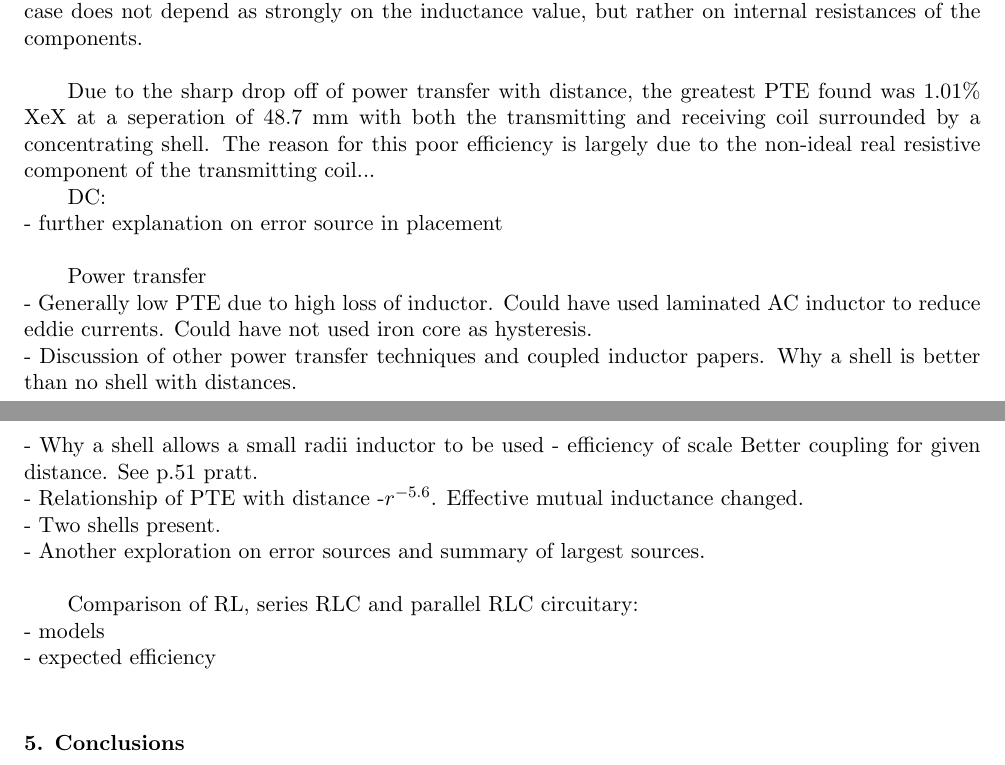
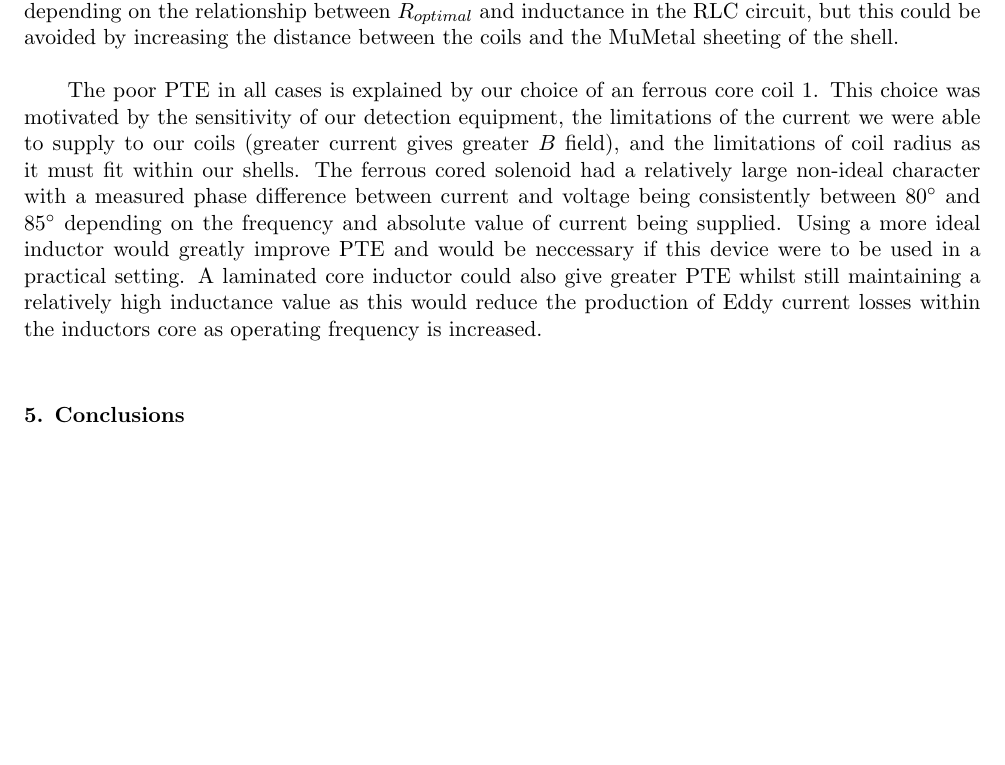
Before and after one commit to DonovanWebb/FYP-diss, a LaTeX paper (latex/main.tex): two parts of pages 10 and 11 of 11 before the commit and part of page 11 of 11 after it, the two joined at a grey line, cut at the place of the change, the shorter picture padded with empty space. Compiled offline with pdfLaTeX.

Commit message:
discussion first draft

```diff
--- a/latex/main.tex
+++ b/latex/main.tex
@@ -710,4 +726,0 @@ transfer efficiency as described by XXX equation~\ref{eqn:eta}.  The
-use of a resonant parallel RLC setup within the receiving circuit can
-counteract this loss of power transfer as the optimum load resistance
-in this case does not depend as strongly on the inductance value, but
-rather on internal resistances of the components.\\
@@ -714,32 +742,22 @@ rather on internal resistances of the components.\\
+PTE depending on the relationship between $R_{optimal}$ and inductance
+in the RLC circuit, but this could be avoided by increasing the
+distance between the coils and the MuMetal sheeting of the shell.\\
 
-Due to the sharp drop off of power transfer with distance, the
-greatest PTE found was $1.01\%$ XeX at a seperation of $48.7$~mm with
-both the transmitting and receiving coil surrounded by a concentrating
-shell. The reason for this poor efficiency is largely due to the
-non-ideal real resistive component of the transmitting coil...
-
-%%%%
-
-DC:  \\
-- further explanation on error source in placement \\
-
-Power transfer \\
-- Generally low PTE due to high loss of inductor.  Could have used
-laminated AC inductor to reduce eddie currents.  Could have not used
-iron core as hysteresis. \\
-- Discussion of other power transfer techniques and coupled inductor
-papers. Why a shell is better than no shell with distances. \\
-- Why a shell allows a small radii inductor to be used - efficiency of scale
-Better coupling for given distance. See p.51 pratt. \\
-- Relationship of PTE with distance -$r^{-5.6}$. Effective mutual
-inductance changed. \\
-- Two shells present. \\
-- Another exploration on error sources and summary of largest
-sources.\\
-
-Comparison of RL, series RLC and parallel RLC circuitary: \\
-- models \\
-- expected efficiency \\
+The poor PTE in all cases is explained by our choice of an ferrous
+core coil 1. This choice was motivated by the sensitivity of our
+detection equipment, the limitations of the current we were able to
+supply to our coils (greater current gives greater $B$ field), and the
+limitations of coil radius as it must fit within our shells. The
+ferrous cored solenoid had a relatively large non-ideal character with
+a measured phase difference between current and voltage being
+consistently between $80^\circ$ and $85^\circ$ depending on the
+frequency and absolute value of current being supplied. Using a more
+ideal inductor would greatly improve PTE and would be neccessary if
+this device were to be used in a practical setting. A laminated core
+inductor could also give greater PTE whilst still maintaining a
+relatively high inductance value as this would reduce the production
+of Eddy current losses within the inductors core as operating
+frequency is increased. \\
 
 %}}}
 %CONCLUSIONS{{{
```
Also changed, not shown: latex/main.tex (68 more changed lines), 2 other files.
